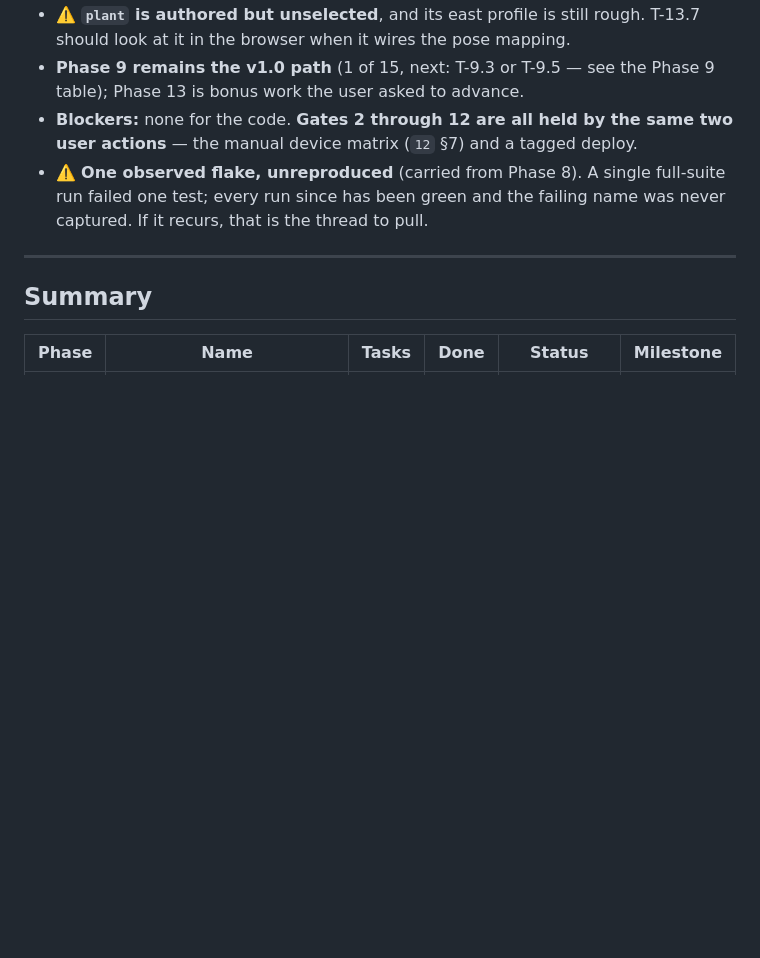
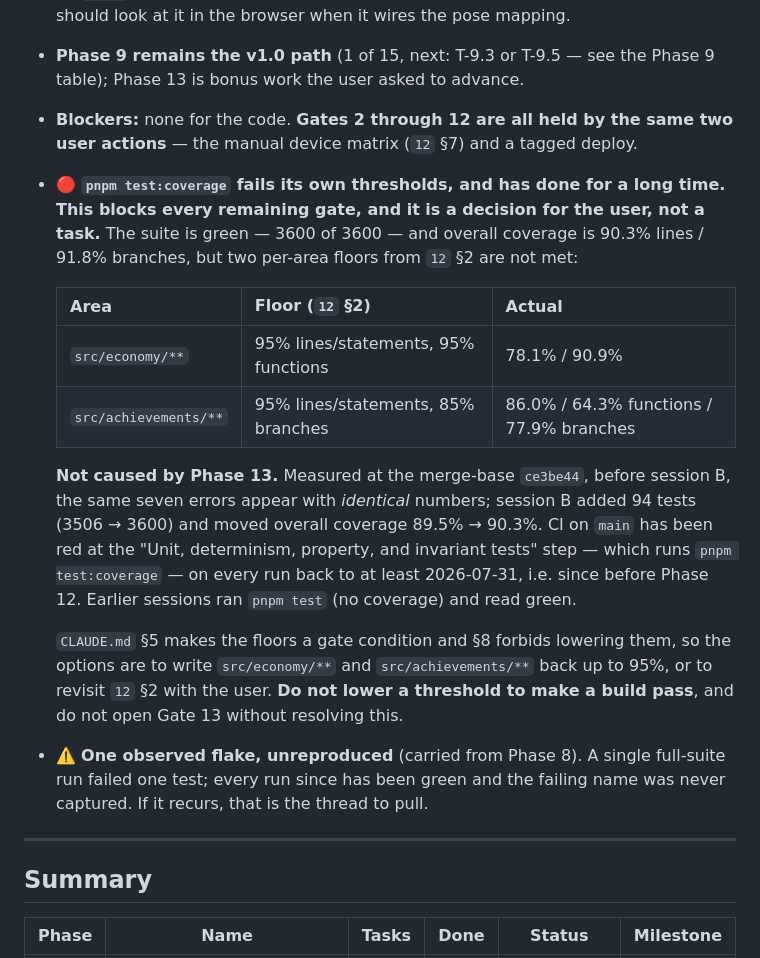
Before and after one commit to KJLJon/Sport-Game, a Markdown page: specs/001-initial-dev/PROGRESS.md, the part around the change. Drawn GitHub-style; blank space fills up the shorter version.

Commit message:
docs: the coverage floors have been failing since before Phase 12
The suite is green — 3600 of 3600 — and overall coverage is 90.3% lines,
but `src/economy/**` and `src/achievements/**` miss their `12` §2 floors by
a wide margin, and `pnpm test:coverage` has therefore been failing for
months. Measured at `ce3be44`, before Phase 13 session B, the same seven
errors appear with identical numbers, and CI on main has been red at that
step on every run back to at least 2026-07-31.

It went unnoticed because a session that runs `pnpm test` reads green;
only `pnpm test:coverage`, which CI runs, evaluates the thresholds.

Recorded rather than fixed: writing two areas back up to 95% is real work
in code Phase 13 does not touch, and the alternative — revisiting `12` §2 —
is a spec change that belongs to the user. Gates 8 through 13 all depend on
the answer.

Phase: 13
Spec: 12-quality-and-testing.md §2, CLAUDE.md §5, §8

Co-Authored-By: Claude <noreply@anthropic.com>

```diff
--- a/specs/001-initial-dev/PROGRESS.md
+++ b/specs/001-initial-dev/PROGRESS.md
@@ -37,6 +37,27 @@ Statuses: `todo` · `in_progress` · `blocked` · `done` · `cut`
   Phase 13 is bonus work the user asked to advance.
 - **Blockers:** none for the code. **Gates 2 through 12 are all held by the same two user actions**
   — the manual device matrix (`12` §7) and a tagged deploy.
+- 🔴 **`pnpm test:coverage` fails its own thresholds, and has done for a long time. This blocks
+  every remaining gate, and it is a decision for the user, not a task.** The suite is green — 3600
+  of 3600 — and overall coverage is 90.3% lines / 91.8% branches, but two per-area floors from
+  `12` §2 are not met:
+
+  | Area | Floor (`12` §2) | Actual |
+  |---|---|---|
+  | `src/economy/**` | 95% lines/statements, 95% functions | 78.1% / 90.9% |
+  | `src/achievements/**` | 95% lines/statements, 85% branches | 86.0% / 64.3% functions / 77.9% branches |
+
+  **Not caused by Phase 13.** Measured at the merge-base `ce3be44`, before session B, the same
+  seven errors appear with *identical* numbers; session B added 94 tests (3506 → 3600) and moved
+  overall coverage 89.5% → 90.3%. CI on `main` has been red at the
+  "Unit, determinism, property, and invariant tests" step — which runs `pnpm test:coverage` — on
+  every run back to at least 2026-07-31, i.e. since before Phase 12. Earlier sessions ran
+  `pnpm test` (no coverage) and read green.
+
+  `CLAUDE.md` §5 makes the floors a gate condition and §8 forbids lowering them, so the options are
+  to write `src/economy/**` and `src/achievements/**` back up to 95%, or to revisit `12` §2 with
+  the user. **Do not lower a threshold to make a build pass**, and do not open Gate 13 without
+  resolving this.
 - ⚠️ **One observed flake, unreproduced** (carried from Phase 8). A single full-suite run failed one
   test; every run since has been green and the failing name was never captured. If it recurs, that
   is the thread to pull.
```
